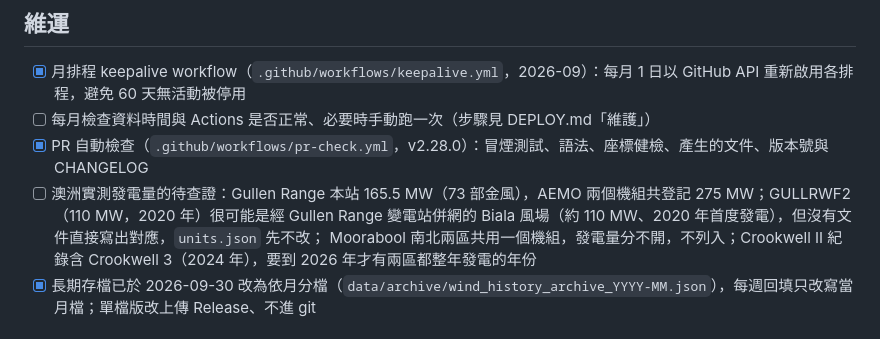
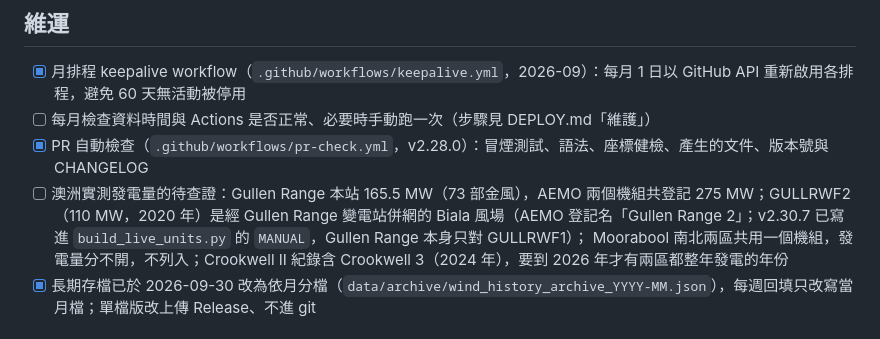
Before and after one commit to dofliu/windfarmTaiwan, a Markdown page: TODO.md, the part around the change. Rendered like a GitHub page.

Commit message:
docs: TODO notes that GULLRWF2 is already mapped to Biala
Co-Authored-By: Claude Opus 5.5 <noreply@anthropic.com>
Claude-Session: https://claude.ai/code/session_01DDzfEhiMcgELp8PZfGeg95

```diff
--- a/TODO.md
+++ b/TODO.md
@@ -491,7 +491,7 @@
 - [x] 月排程 keepalive workflow（`.github/workflows/keepalive.yml`，2026-09）：每月 1 日以 GitHub API 重新啟用各排程，避免 60 天無活動被停用
 - [ ] 每月檢查資料時間與 Actions 是否正常、必要時手動跑一次（步驟見 DEPLOY.md「維護」）
 - [x] PR 自動檢查（`.github/workflows/pr-check.yml`，v2.28.0）：冒煙測試、語法、座標健檢、產生的文件、版本號與 CHANGELOG
-- [ ] 澳洲實測發電量的待查證：Gullen Range 本站 165.5 MW（73 部金風），AEMO 兩個機組共登記 275 MW；GULLRWF2（110 MW，2020 年）很可能是經 Gullen Range 變電站併網的 Biala 風場（約 110 MW、2020 年首度發電），但沒有文件直接寫出對應，`units.json` 先不改；
+- [ ] 澳洲實測發電量的待查證：Gullen Range 本站 165.5 MW（73 部金風），AEMO 兩個機組共登記 275 MW；GULLRWF2（110 MW，2020 年）是經 Gullen Range 變電站併網的 Biala 風場（AEMO 登記名「Gullen Range 2」；v2.30.7 已寫進 `build_live_units.py` 的 `MANUAL`，Gullen Range 本身只對 GULLRWF1）；
       Moorabool 南北兩區共用一個機組，發電量分不開，不列入；Crookwell II 紀錄含 Crookwell 3（2024 年），要到 2026 年才有兩區都整年發電的年份
 - [x] 長期存檔已於 2026-09-30 改為依月分檔（`data/archive/wind_history_archive_YYYY-MM.json`），每週回填只改寫當月檔；單檔版改上傳 Release、不進 git
 
```
Also changed, not shown: TODO.en.md (+2 -2 lines).
